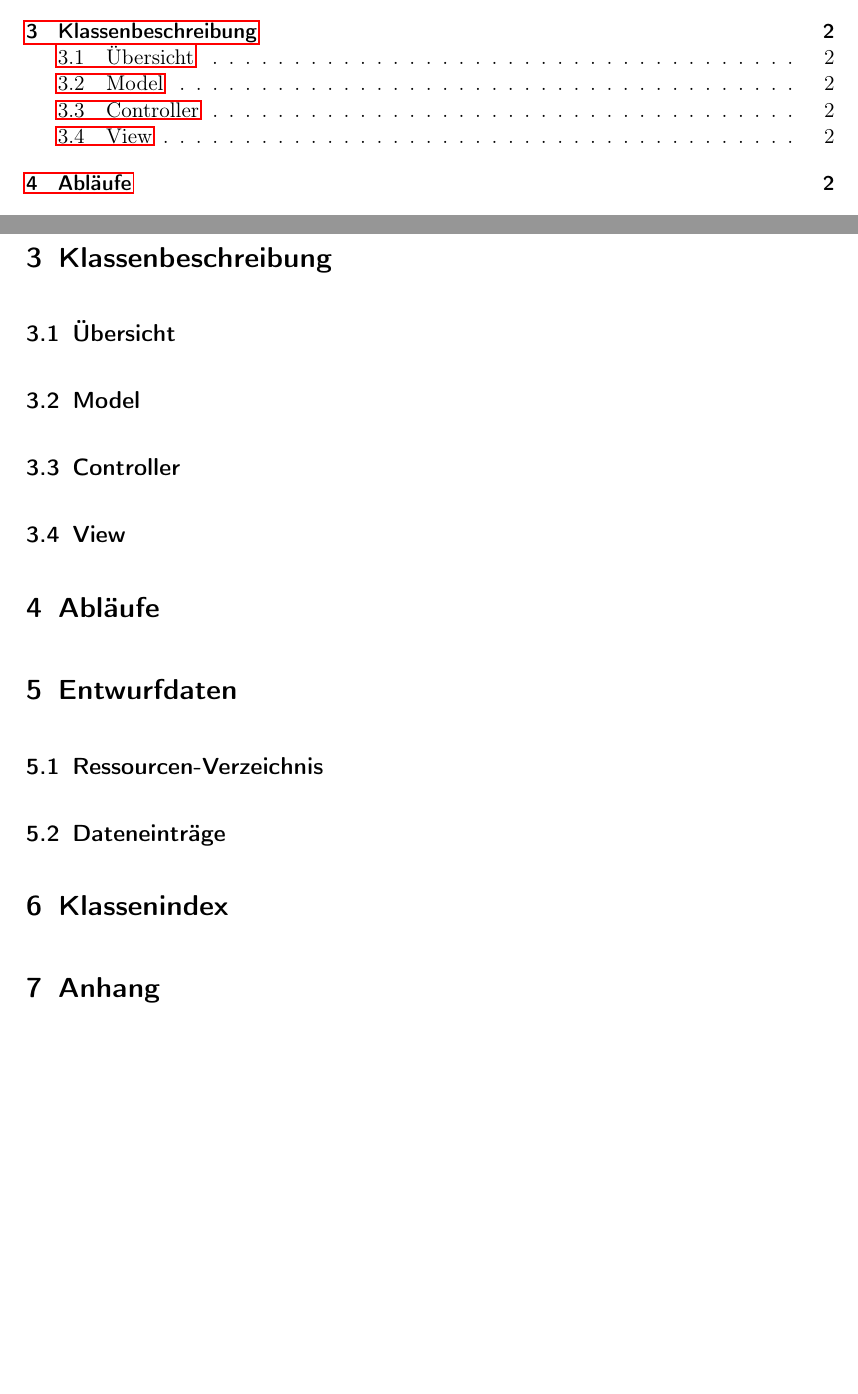
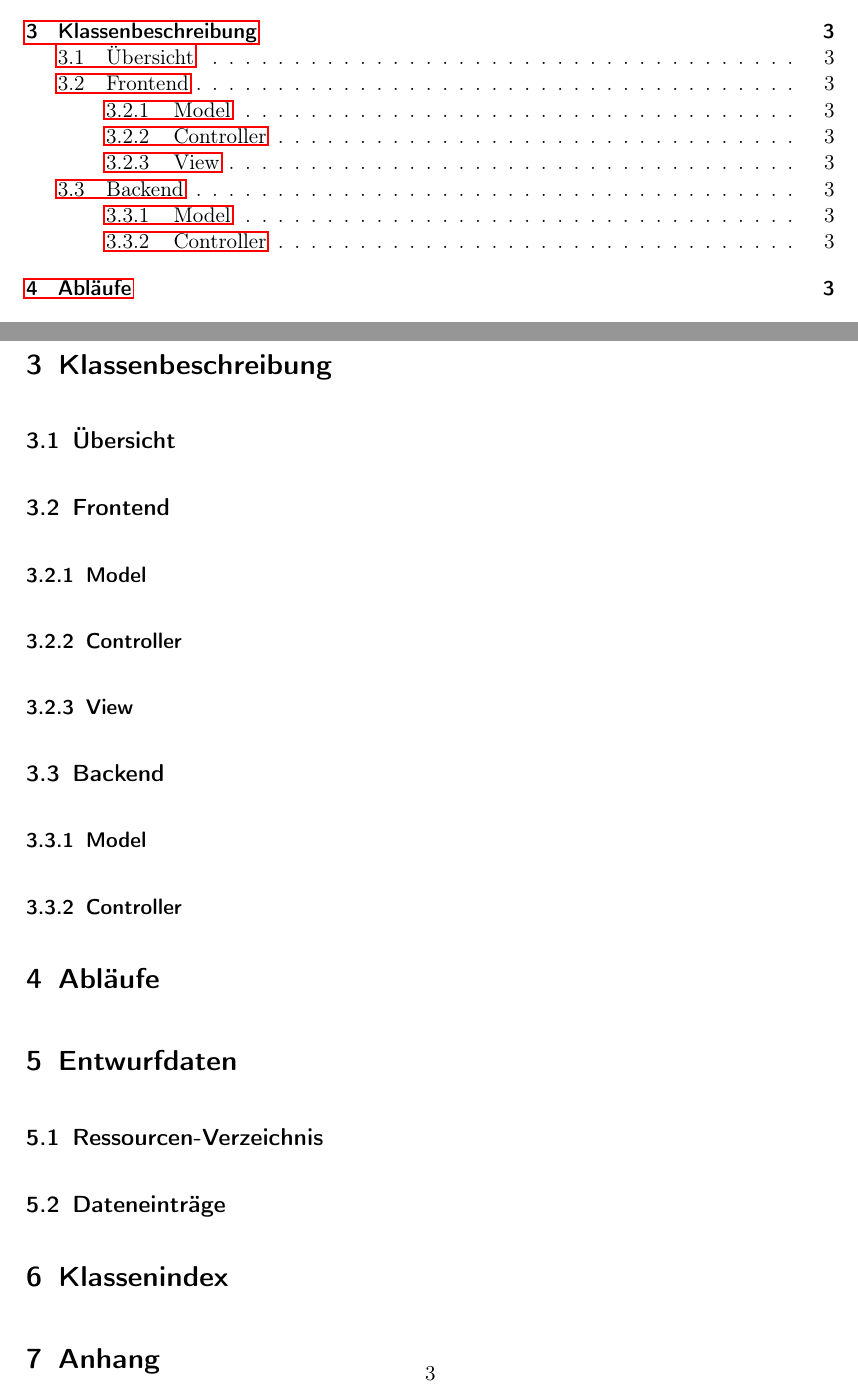
Before and after one commit to ys3d/PSE2020-Luftqualitaetsdaten-Entwurf, a LaTeX document (scopeStatement.tex, which reads topics/classDescription.tex, topics/classDescriptions/backend/controller.tex, topics/classDescriptions/backend/modell.tex): two parts of pages 2 and 4 of 5 before the commit and two parts of pages 2 and 5 of 6 after it, joined at a grey line, cut so that both start at the same text, the shorter picture padded with empty space. Compiled offline with pdfLaTeX.

Commit message:
Updates tex
seperates backend and frontend

```diff
--- a/topics/classDescription.tex
+++ b/topics/classDescription.tex
@@ -1,6 +1,10 @@
 %Klassenbeschreibung
 \section{Klassenbeschreibung}
 \subsection{Übersicht}
-\input{topics/classDescriptions/modell.tex}
-\input{topics/classDescriptions/controller.tex}
-\input{topics/classDescriptions/view.tex}
+\subsection{Frontend}
+\input{topics/classDescriptions/frontend/modell.tex}
+\input{topics/classDescriptions/frontend/controller.tex}
+\input{topics/classDescriptions/frontend/view.tex}
+\subsection{Backend}
+\input{topics/classDescriptions/backend/modell.tex}
+\input{topics/classDescriptions/backend/controller.tex}
--- /dev/null
+++ b/topics/classDescriptions/backend/controller.tex
@@ -0,0 +1 @@
+\subsubsection{Controller}
--- /dev/null
+++ b/topics/classDescriptions/backend/modell.tex
@@ -0,0 +1 @@
+\subsubsection{Model}
--- a/topics/classDescriptions/controller.tex
+++ /dev/null
@@ -1 +0,0 @@
-\subsection{Controller}
--- /dev/null
+++ b/topics/classDescriptions/frontend/controller.tex
@@ -0,0 +1 @@
+\subsubsection{Controller}
--- /dev/null
+++ b/topics/classDescriptions/frontend/modell.tex
@@ -0,0 +1 @@
+\subsubsection{Model}
--- /dev/null
+++ b/topics/classDescriptions/frontend/view.tex
@@ -0,0 +1 @@
+\subsubsection{View}
--- a/topics/classDescriptions/view.tex
+++ /dev/null
@@ -1 +0,0 @@
-\subsection{View}
```
Also changed, not shown: topics/classDescriptions/modell.tex (deleted, +0 -1 lines).
